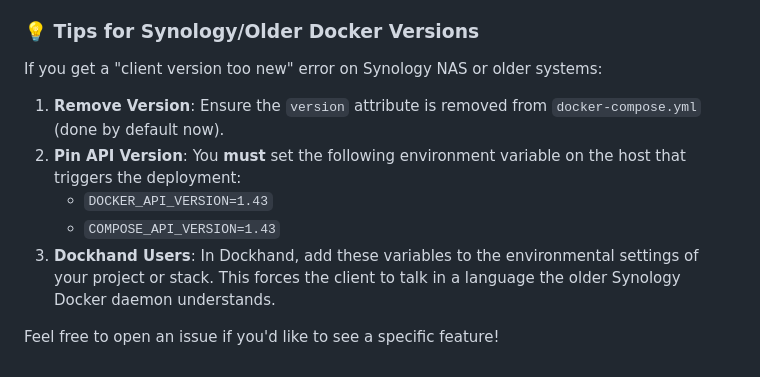
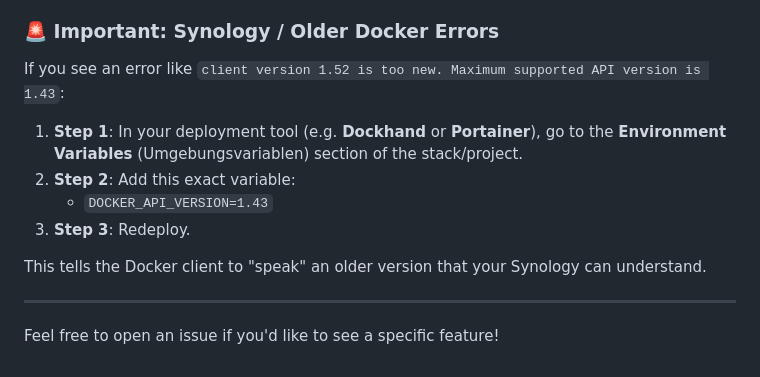
Before and after one commit to akadawa/dr.tagger, a Markdown page: README.md, the part around the change. GitHub-like rendering.

Commit message:
Update README: Make Synology Docker fix ultra-prominent

```diff
--- a/README.md
+++ b/README.md
@@ -159,12 +159,16 @@ We're just getting started! Here's what's planned for future releases:
 - [ ] **UI/UX Polishing** — Refine the dark theme, improve mobile responsiveness, and add more micro-animations.
 - [ ] **Batch Metadata Editing** — Allow editing multiple tracks simultaneously.
 
-### 💡 Tips for Synology/Older Docker Versions
-If you get a "client version too new" error on Synology NAS or older systems:
-1. **Remove Version**: Ensure the `version` attribute is removed from `docker-compose.yml` (done by default now).
-2. **Pin API Version**: You **must** set the following environment variable on the host that triggers the deployment:
+### 🚨 Important: Synology / Older Docker Errors
+If you see an error like `client version 1.52 is too new. Maximum supported API version is 1.43`:
+
+1. **Step 1**: In your deployment tool (e.g. **Dockhand** or **Portainer**), go to the **Environment Variables** (Umgebungsvariablen) section of the stack/project.
+2. **Step 2**: Add this exact variable:
    - `DOCKER_API_VERSION=1.43`
-   - `COMPOSE_API_VERSION=1.43`
-3. **Dockhand Users**: In Dockhand, add these variables to the environmental settings of your project or stack. This forces the client to talk in a language the older Synology Docker daemon understands.
+3. **Step 3**: Redeploy.
+
+This tells the Docker client to "speak" an older version that your Synology can understand.
+
+---
 
 Feel free to open an issue if you'd like to see a specific feature!
```
